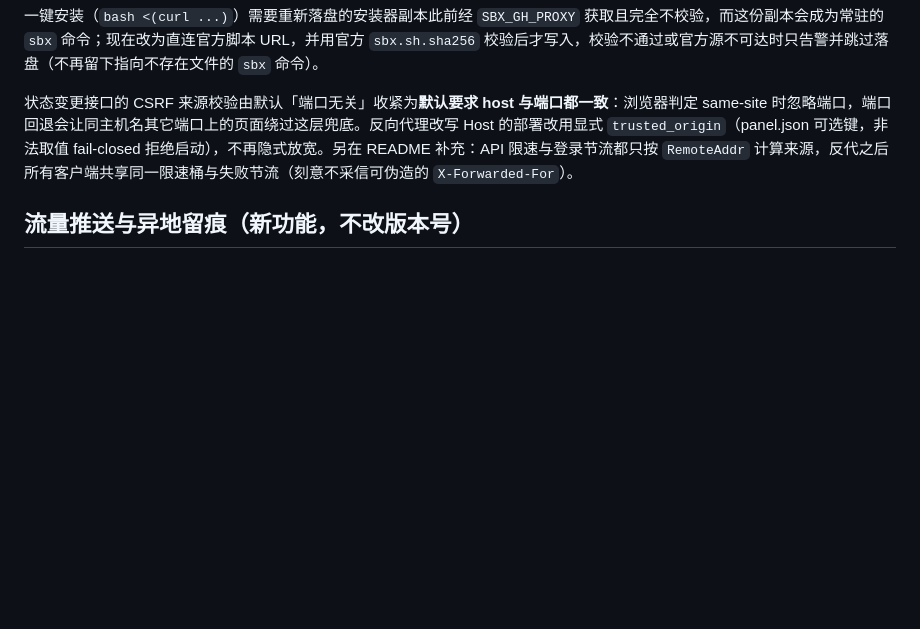
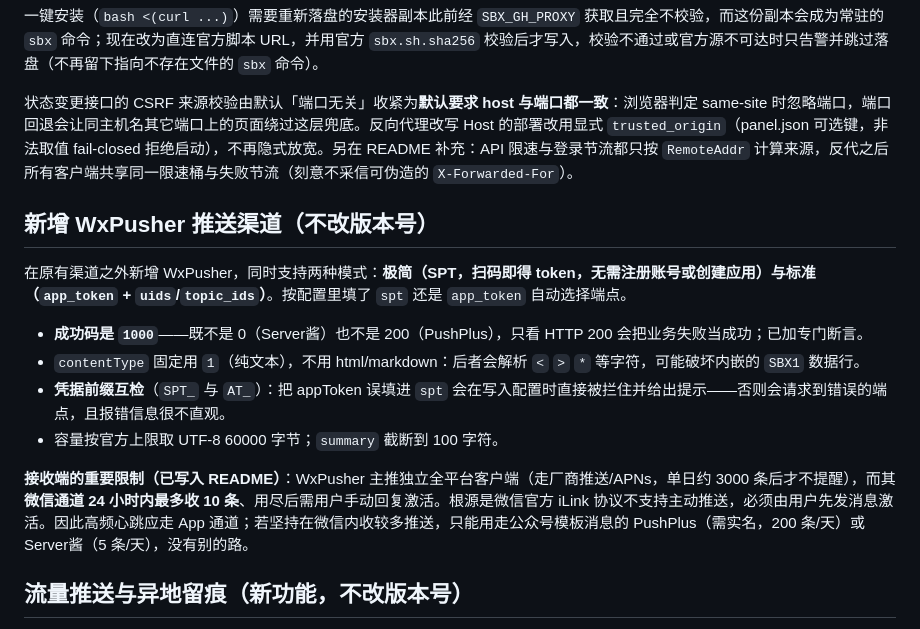
Before and after one commit to k6nfmm7dbr-commits/sbx, a Markdown page: CHANGELOG.md, the part around the change. Drawn GitHub-style; blank space fills up the shorter version.

```diff
--- a/CHANGELOG.md
+++ b/CHANGELOG.md
@@ -19,6 +19,17 @@
 一键安装（`bash <(curl ...)`）需要重新落盘的安装器副本此前经 `SBX_GH_PROXY` 获取且完全不校验，而这份副本会成为常驻的 `sbx` 命令；现在改为直连官方脚本 URL，并用官方 `sbx.sh.sha256` 校验后才写入，校验不通过或官方源不可达时只告警并跳过落盘（不再留下指向不存在文件的 `sbx` 命令）。
 
 状态变更接口的 CSRF 来源校验由默认「端口无关」收紧为**默认要求 host 与端口都一致**：浏览器判定 same-site 时忽略端口，端口回退会让同主机名其它端口上的页面绕过这层兜底。反向代理改写 Host 的部署改用显式 `trusted_origin`（panel.json 可选键，非法取值 fail-closed 拒绝启动），不再隐式放宽。另在 README 补充：API 限速与登录节流都只按 `RemoteAddr` 计算来源，反代之后所有客户端共享同一限速桶与失败节流（刻意不采信可伪造的 `X-Forwarded-For`）。
+
+## 新增 WxPusher 推送渠道（不改版本号）
+
+在原有渠道之外新增 WxPusher，同时支持两种模式：**极简（SPT，扫码即得 token，无需注册账号或创建应用）**与**标准（`app_token` + `uids`/`topic_ids`）**。按配置里填了 `spt` 还是 `app_token` 自动选择端点。
+
+- **成功码是 `1000`**——既不是 0（Server酱）也不是 200（PushPlus），只看 HTTP 200 会把业务失败当成功；已加专门断言。
+- `contentType` 固定用 `1`（纯文本），不用 html/markdown：后者会解析 `<` `>` `*` 等字符，可能破坏内嵌的 `SBX1` 数据行。
+- **凭据前缀互检**（`SPT_` 与 `AT_`）：把 appToken 误填进 `spt` 会在写入配置时直接被拦住并给出提示——否则会请求到错误的端点，且报错信息很不直观。
+- 容量按官方上限取 UTF-8 60000 字节；`summary` 截断到 100 字符。
+
+**接收端的重要限制（已写入 README）**：WxPusher 主推独立全平台客户端（走厂商推送/APNs，单日约 3000 条后才不提醒），而其**微信通道 24 小时内最多收 10 条**、用尽后需用户手动回复激活。根源是微信官方 iLink 协议不支持主动推送，必须由用户先发消息激活。因此高频心跳应走 App 通道；若坚持在微信内收较多推送，只能用走公众号模板消息的 PushPlus（需实名，200 条/天）或 Server酱（5 条/天），没有别的路。
 
 ## 流量推送与异地留痕（新功能，不改版本号）
 
```
Also changed, not shown: FUTURE_IMPROVEMENTS.md (+8 -0 lines), README.md (+30 -1 lines).
